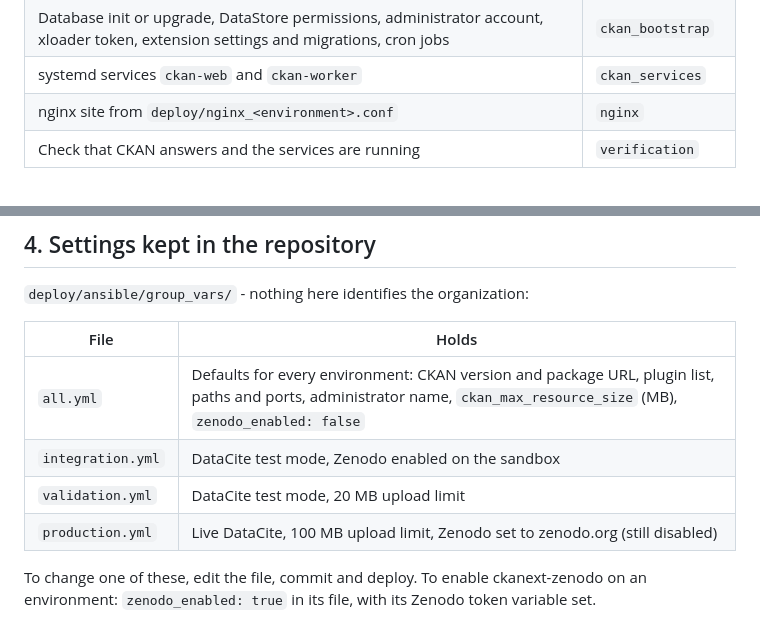
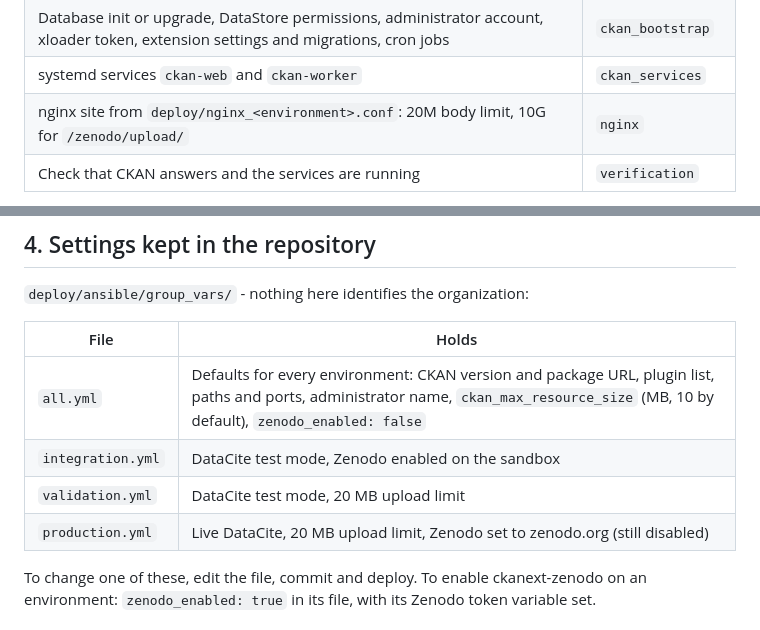
Before and after one commit to Phen-ICS/fair3r-docker-alt, a Markdown page: docs/deploy-ansible.md, 2 parts joined by grey strips. Rendered like a GitHub page.

```diff
--- a/docs/deploy-ansible.md
+++ b/docs/deploy-ansible.md
@@ -57,7 +57,7 @@ In order, on the target VM (roles in `deploy/ansible/roles/`):
 | `/etc/ckan/default/ckan.ini` from `ckan/config/ckan.ini.template` | `ckan_config` |
 | Database init or upgrade, DataStore permissions, administrator account, xloader token, extension settings and migrations, cron jobs | `ckan_bootstrap` |
 | systemd services `ckan-web` and `ckan-worker` | `ckan_services` |
-| nginx site from `deploy/nginx_<environment>.conf` | `nginx` |
+| nginx site from `deploy/nginx_<environment>.conf`: 20M body limit, 10G for `/zenodo/upload/` | `nginx` |
 | Check that CKAN answers and the services are running | `verification` |
 
 It's safe to run again: existing data is kept (`db upgrade`, not
@@ -121,10 +121,10 @@ variable per name, with GitLab's **environment scope** set to
 
 | File | Holds |
 |---|---|
-| `all.yml` | Defaults for every environment: CKAN version and package URL, plugin list, paths and ports, administrator name, `ckan_max_resource_size` (MB), `zenodo_enabled: false` |
+| `all.yml` | Defaults for every environment: CKAN version and package URL, plugin list, paths and ports, administrator name, `ckan_max_resource_size` (MB, 10 by default), `zenodo_enabled: false` |
 | `integration.yml` | DataCite test mode, Zenodo enabled on the sandbox |
 | `validation.yml` | DataCite test mode, 20 MB upload limit |
-| `production.yml` | Live DataCite, 100 MB upload limit, Zenodo set to zenodo.org (still disabled) |
+| `production.yml` | Live DataCite, 20 MB upload limit, Zenodo set to zenodo.org (still disabled) |
 
 To change one of these, edit the file, commit and deploy. To enable
 ckanext-zenodo on an environment: `zenodo_enabled: true` in its file,
```
Also changed, not shown: docs/configuration.md (+1 -1 lines).
